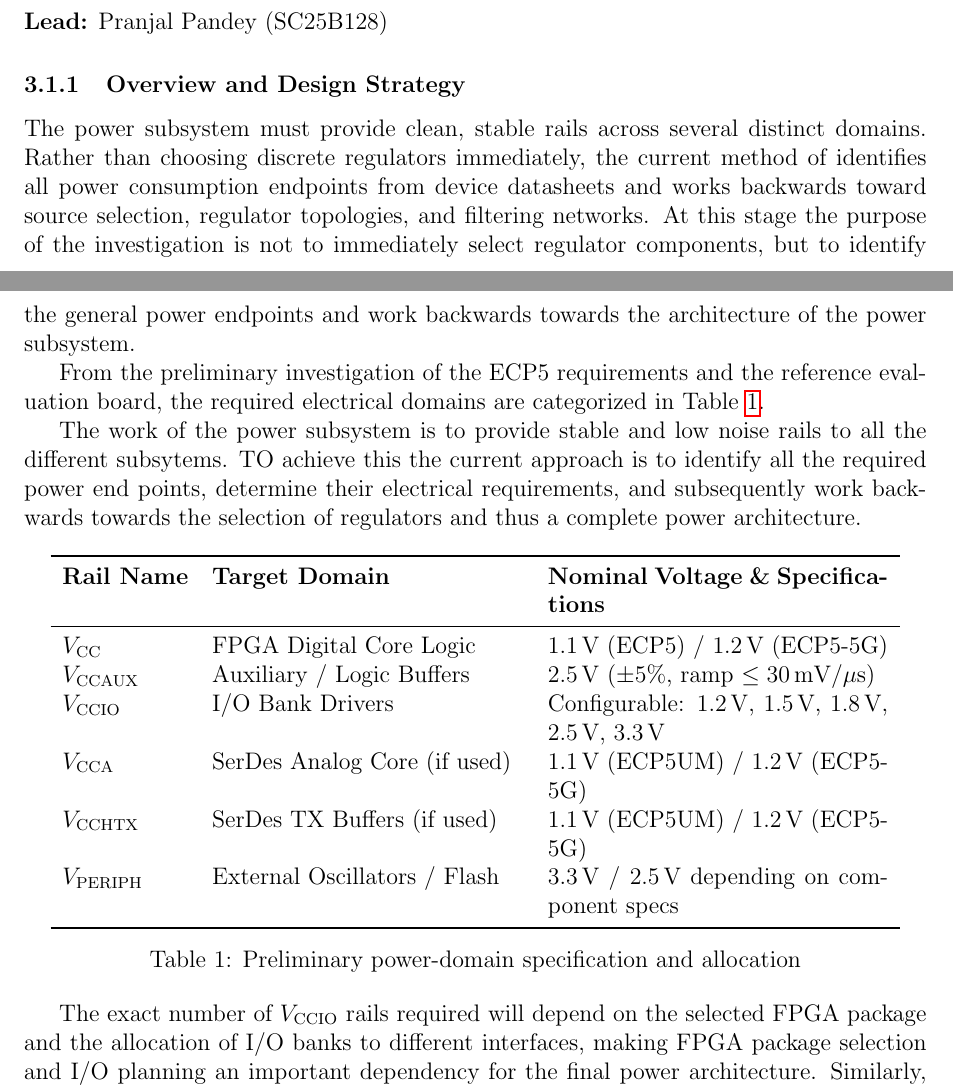
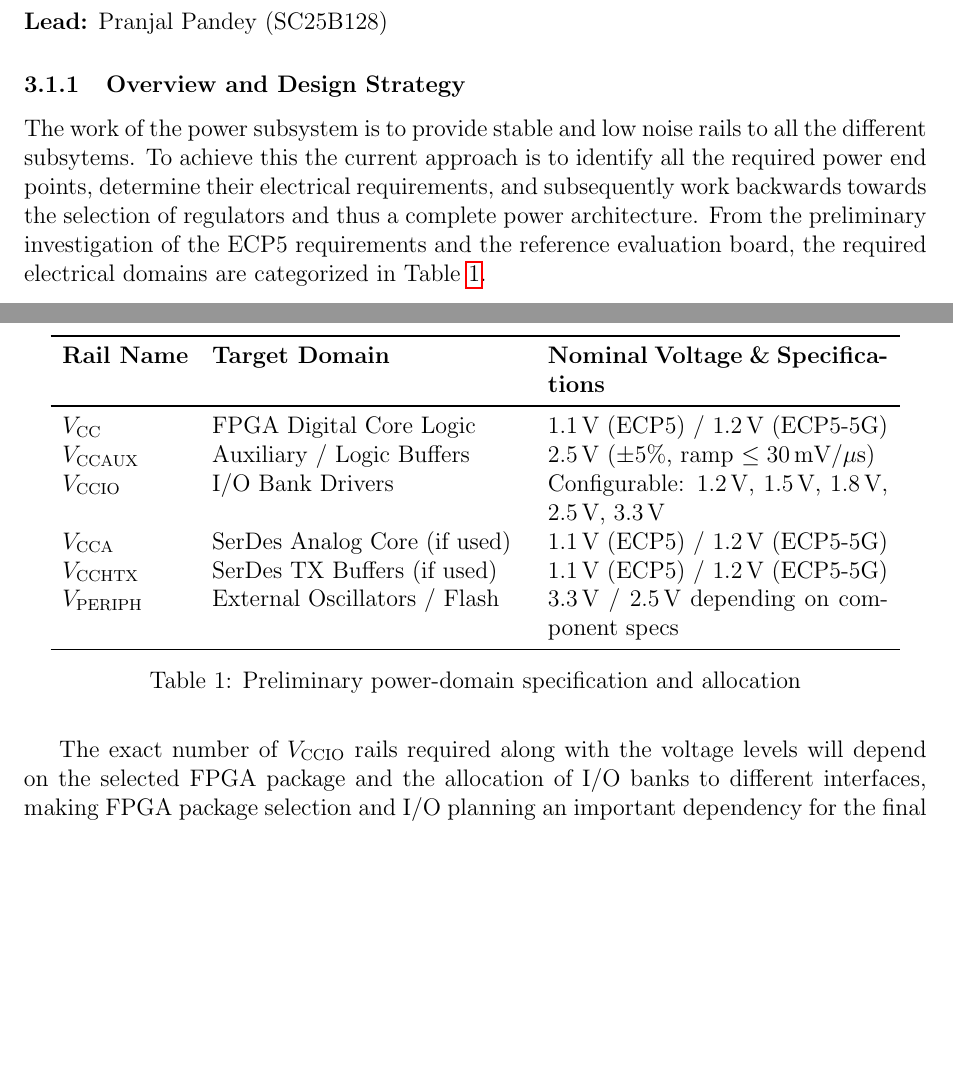
Before and after one commit to Pranjal60314/FPGA-Developement-Board-CCA-, a LaTeX document (report01.tex): two parts of pages 2 and 3 of 4, joined at a grey line, cut so that both start at the same text, the shorter picture padded with empty space. Compiled offline with pdfLaTeX.

Commit message:
Power Subsystems: Updates the tables

```diff
--- a/report01.tex
+++ b/report01.tex
@@ -72,11 +72,7 @@ The reference architecture studied for initial baseline requirements is the Latt
 \noindent\textbf{Lead:} Pranjal Pandey (SC25B128)
 
 \subsubsection{Overview and Design Strategy}
-The power subsystem must provide clean, stable rails across several distinct domains. Rather than choosing discrete regulators immediately, the current method of identifies all power consumption endpoints from device datasheets and works backwards toward source selection, regulator topologies, and filtering networks. At this stage the purpose of the investigation is not to immediately select regulator components, but to identify the general power endpoints and work backwards towards the architecture of the power subsystem.
-
-From the preliminary investigation of the ECP5 requirements and the reference evaluation board, the required electrical domains are categorized in Table~\ref{tab:power_domains}.
-
-The work of the power subsystem is to provide stable and low noise rails to all the different subsytems. TO achieve this the current approach is to identify all the required power end points, determine their electrical requirements, and subsequently work backwards towards the selection of regulators and thus a complete power architecture.
+The work of the power subsystem is to provide stable and low noise rails to all the different subsytems. To achieve this the current approach is to identify all the required power end points, determine their electrical requirements, and subsequently work backwards towards the selection of regulators and thus a complete power architecture.  From the preliminary investigation of the ECP5 requirements and the reference evaluation board, the required electrical domains are categorized in Table~\ref{tab:power_domains}.
 
 \begin{table}[h]
 \centering
@@ -87,8 +83,8 @@ The work of the power subsystem is to provide stable and low noise rails to all
 $V_{\text{CC}}$        & FPGA Digital Core Logic        & 1.1\,V (ECP5) / 1.2\,V (ECP5-5G) \\
 $V_{\text{CCAUX}}$     & Auxiliary / Logic Buffers      & 2.5\,V ($\pm 5\%$, ramp $\le 30\,\text{mV}/\mu\text{s}$) \\
 $V_{\text{CCIO}}$      & I/O Bank Drivers               & Configurable: 1.2\,V, 1.5\,V, 1.8\,V, 2.5\,V, 3.3\,V \\
-$V_{\text{CCA}}$       & SerDes Analog Core (if used)   & 1.1\,V (ECP5UM) / 1.2\,V (ECP5-5G) \\
-$V_{\text{CCHTX}}$     & SerDes TX Buffers (if used)    & 1.1\,V (ECP5UM) / 1.2\,V (ECP5-5G) \\
+$V_{\text{CCA}}$       & SerDes Analog Core (if used)   & 1.1\,V (ECP5) / 1.2\,V (ECP5-5G) \\
+$V_{\text{CCHTX}}$     & SerDes TX Buffers (if used)    & 1.1\,V (ECP5) / 1.2\,V (ECP5-5G) \\
 $V_{\text{PERIPH}}$    & External Oscillators / Flash   & 3.3\,V / 2.5\,V depending on component specs \\
 \bottomrule
 \end{tabular}
@@ -96,7 +92,7 @@ $V_{\text{PERIPH}}$    & External Oscillators / Flash   & 3.3\,V / 2.5\,V depend
 \label{tab:power_domains}
 \end{table}
 
-The exact number of $V_{\text{CCIO}}$ rails required will depend on the selected FPGA package and the allocation of I/O banks to different interfaces, making FPGA package selection and I/O planning an important dependency for the final power architecture. Similarly, the external peripheral rail ($V_{\text{PERIPH}}$) will depend on the specific peripherals chosen and will have to wait until peripheral selection is complete.
+The exact number of $V_{\text{CCIO}}$ rails required along with the voltage levels will depend on the selected FPGA package and the allocation of I/O banks to different interfaces, making FPGA package selection and I/O planning an important dependency for the final power architecture. Similarly, the external peripheral rail ($V_{\text{PERIPH}}$) will depend on the specific peripherals chosen and will have to wait until peripheral selection is complete.
 
 \subsubsection{Power Distribution Architecture}
 The planned power-delivery pipeline follows a hierarchical tree:
```
Also changed, not shown: report01.pdf.
